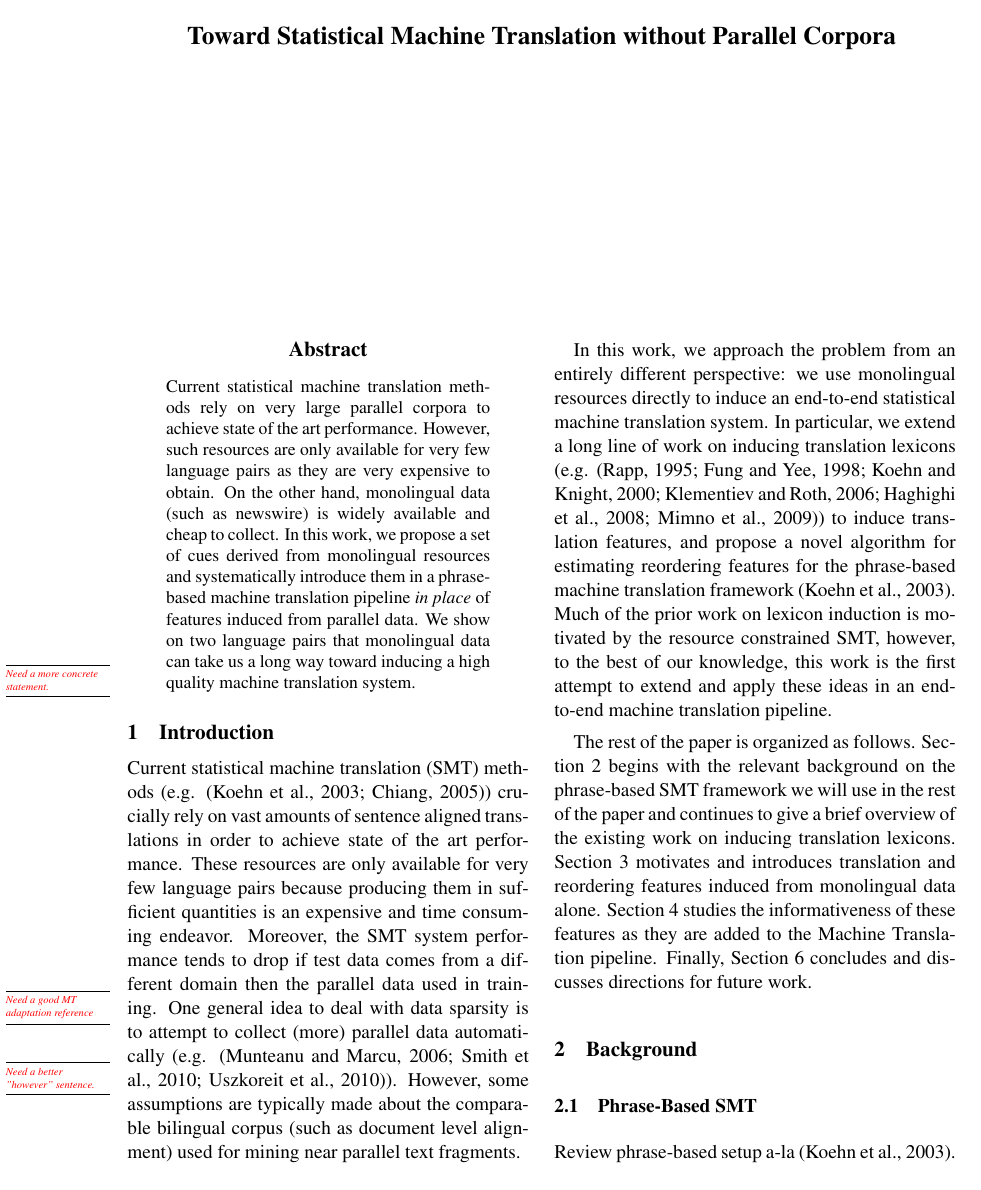
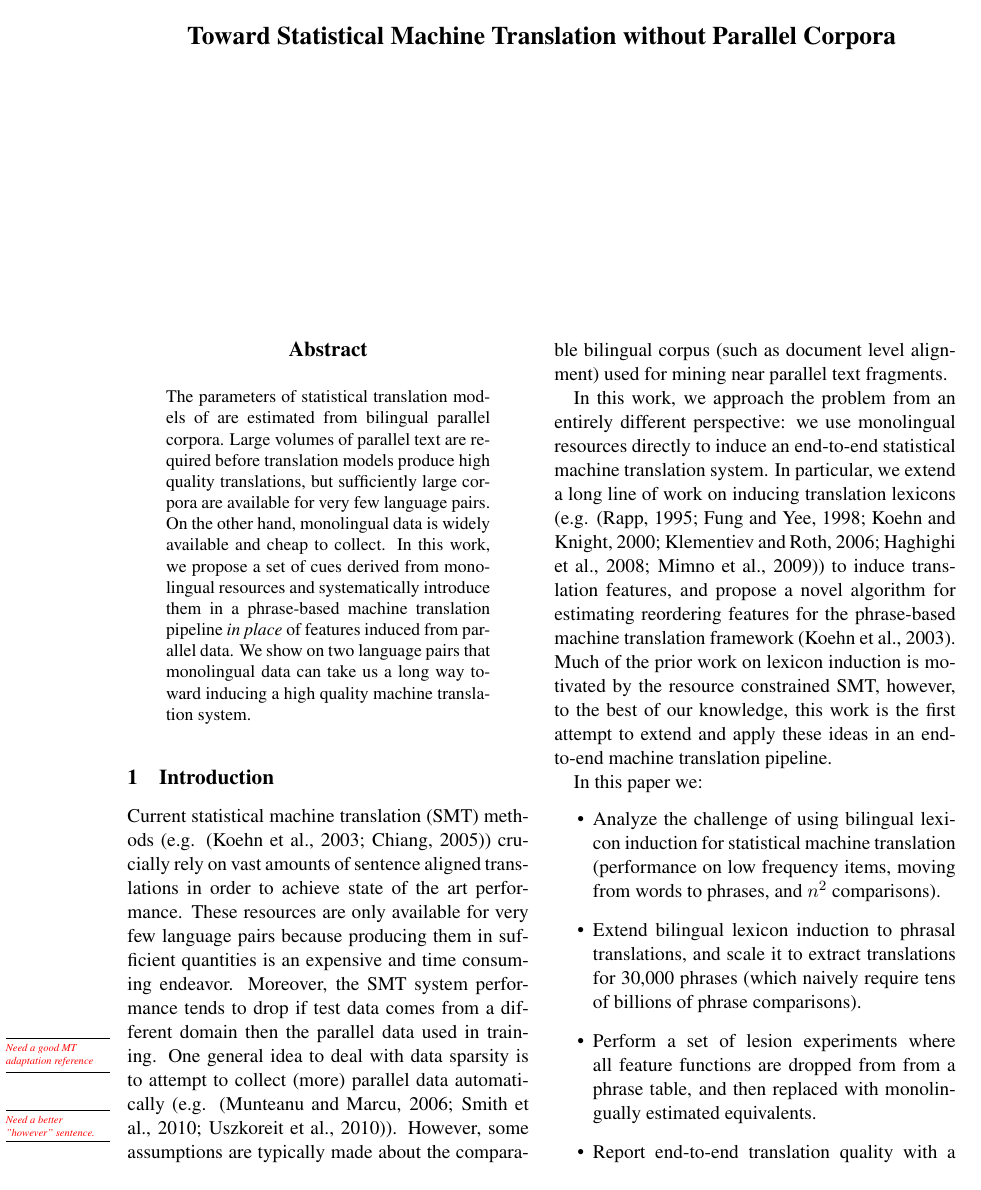
Before and after one commit to aklement/lowresmt, a LaTeX paper (paper/lowresmt.tex): page 1 of 6. Compiled offline with pdfLaTeX.

Commit message:
Added bullet points to the introduction.

```diff
--- a/paper/lowresmt.tex
+++ b/paper/lowresmt.tex
@@ -59,7 +59,9 @@
 \begin{document}
 \maketitle
 \begin{abstract}
-Current statistical machine translation methods rely on very large parallel corpora to achieve state of the art performance.  However, such resources are only available for very few language pairs as they are very expensive to obtain.  On the other hand, monolingual data (such as newswire) is widely available and cheap to collect.  In this work, we propose a set of cues derived from monolingual resources and systematically introduce them in a phrase-based machine translation pipeline \emph{in place} of features induced from parallel data.  We show on two language pairs that monolingual data can take us a long way toward  inducing a high quality machine translation system.\mtodo{Need a more concrete statement.}
+The parameters of statistical translation models of are estimated from bilingual parallel corpora.    Large volumes of parallel text are required before translation models produce high quality translations, but sufficiently large corpora are available for  very few language pairs.  On the other hand, monolingual data is widely available and cheap to collect.  In this work, we propose a set of cues derived from monolingual resources and systematically introduce them in a phrase-based machine translation pipeline \emph{in place} of features induced from parallel data.  We show on two language pairs that monolingual data can take us a long way toward  inducing a high quality machine translation system.
+
+%Current statistical machine translation methods rely on very large parallel corpora to achieve state of the art performance.  However, such resources are only available for very few language pairs as they are very expensive to obtain.  On the other hand, monolingual data (such as newswire) is widely available and cheap to collect.  In this work, we propose a set of cues derived from monolingual resources and systematically introduce them in a phrase-based machine translation pipeline \emph{in place} of features induced from parallel data.  We show on two language pairs that monolingual data can take us a long way toward  inducing a high quality machine translation system.\mtodo{Need a more concrete statement.}
 \end{abstract}
 
 % ------------------------------------------------
@@ -69,13 +71,23 @@ Current statistical machine translation (SMT) methods (e.g. \cite{Koehn:2003,Chi
 
 In this work, we approach the problem from an entirely different perspective: we use monolingual resources directly to induce an end-to-end statistical machine translation system.  In particular, we extend a long line of work on inducing translation lexicons (e.g. \cite{Rapp:1995,Fung:1998,Koehn:2000,Klementiev:2006b,Haghighi:2008,Mimno:2009}) to induce translation features, and propose a novel algorithm for estimating reordering features for the phrase-based machine translation framework \cite{Koehn:2003}.  Much of the prior work on lexicon induction is motivated by the resource constrained SMT, however, to the best of our knowledge, this work is the first attempt to extend and apply these ideas in an end-to-end machine translation pipeline.
 
-The rest of the paper is organized as follows.  \secref{sect:bckg} begins with the relevant background on the phrase-based SMT framework we will use in the rest of the paper and continues to give a brief overview of the existing work on inducing translation lexicons.
- \secref{sect:mono} motivates and introduces translation and reordering features induced from monolingual data alone.   \secref{sect:exp} studies the informativeness of these features as they are added to the Machine Translation pipeline.  Finally, \secref{sect:conc} concludes and discusses directions for future work.
+%The rest of the paper is organized as follows.  \secref{sect:bckg} begins with the relevant background on the phrase-based SMT framework we will use in the rest of the paper and continues to give a brief overview of the existing work on inducing translation lexicons. \secref{sect:mono} motivates and introduces translation and reordering features induced from monolingual data alone.   \secref{sect:exp} studies the informativeness of these features as they are added to the Machine Translation pipeline.  Finally, \secref{sect:conc} concludes and discusses directions for future work.
+
+In this paper we:
+\begin{itemize}
+\item Analyze the challenge of using bilingual lexicon induction for statistical machine translation (performance on low frequency items, moving from words to phrases, and $n^2$ comparisons).
+\item Extend bilingual lexicon induction to phrasal translations, and scale it to extract translations for 30,000 phrases (which naively require tens of billions of phrase comparisons).
+\item Perform a set of lesion experiments where all feature functions are dropped from from a phrase table, and then replaced with monolingually estimated equivalents.
+\item Report end-to-end translation quality with a fixed phrase-table with monolingually estimated parameters and for a fully monolingually induced system.
+\end{itemize}
+
+% ------------------------------------------------
+\section{Related Work} \label{sect:related-work}
 
 % ------------------------------------------------
 
 \section{Background} \label{sect:bckg}
-\subsection{Phrase-Based SMT} \label{sect:bckg:smt}
+\subsection{Parameters of phrase-based SMT} \label{sect:bckg:smt}
 
 Review phrase-based setup a-la \cite{Koehn:2003}.
 
```
